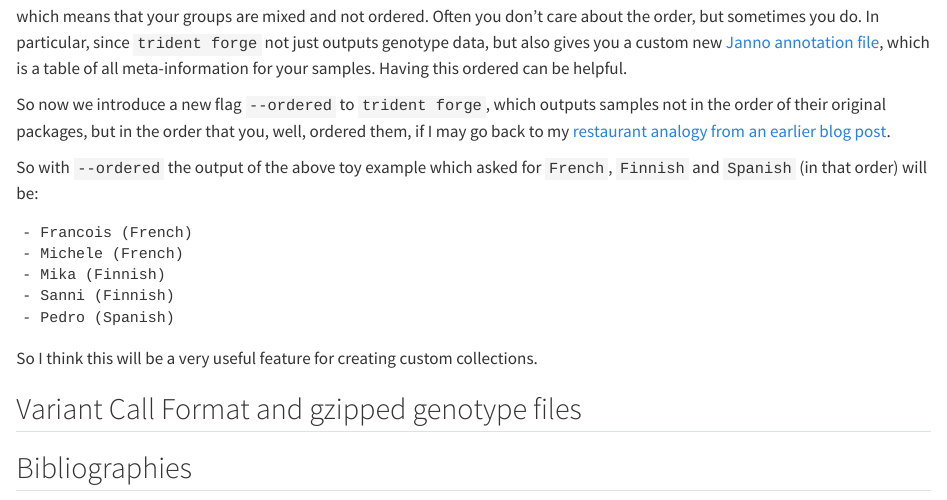
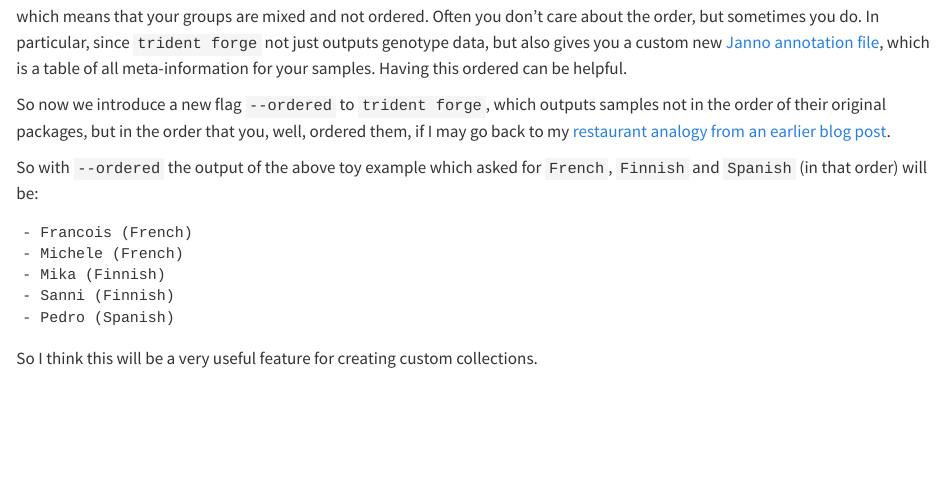
Before and after one commit to poseidon-framework/poseidon-blog, a Quarto document (posts/trident-gzip-vcf-bibl.qmd): the page in a window 1100 px wide, from 870 px down. Rendered offline with R 4.5, knitr and Pandoc in place of Quarto, with nearby package versions.

Commit message:
cleaned post

````diff
--- a/posts/trident-gzip-vcf-bibl.qmd
+++ b/posts/trident-gzip-vcf-bibl.qmd
@@ -54,9 +54,3 @@ So with `--ordered` the output of the above toy example which asked for `French`
 ```
 
 So I think this will be a very useful feature for creating custom collections.
-
-## Variant Call Format and gzipped genotype files
-
-
-
-## Bibliographies
````
